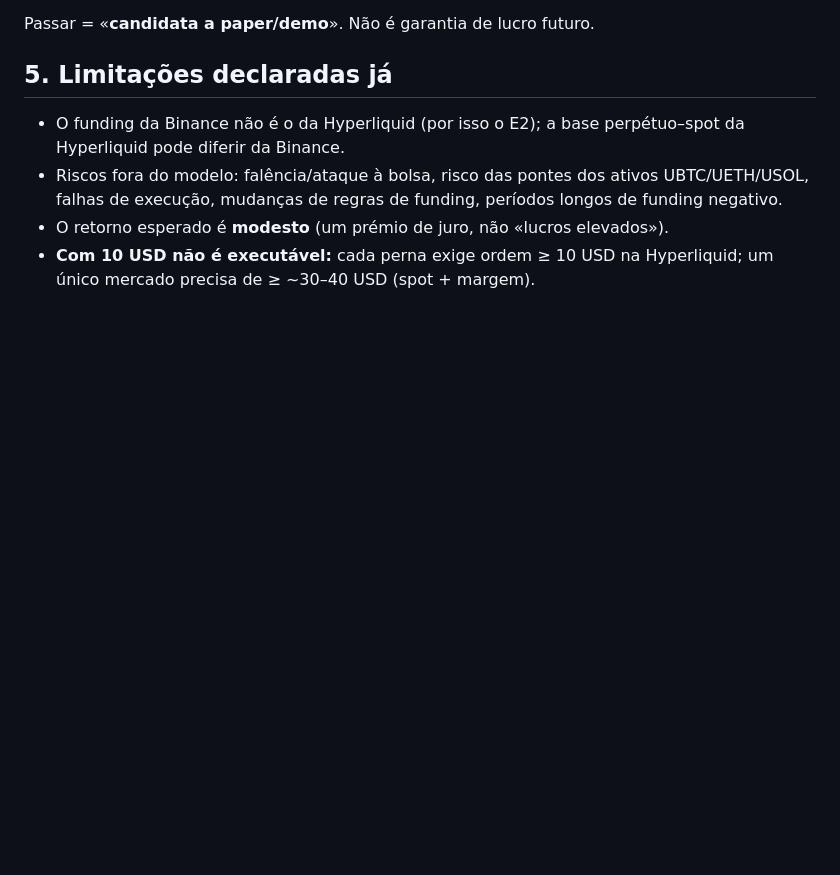
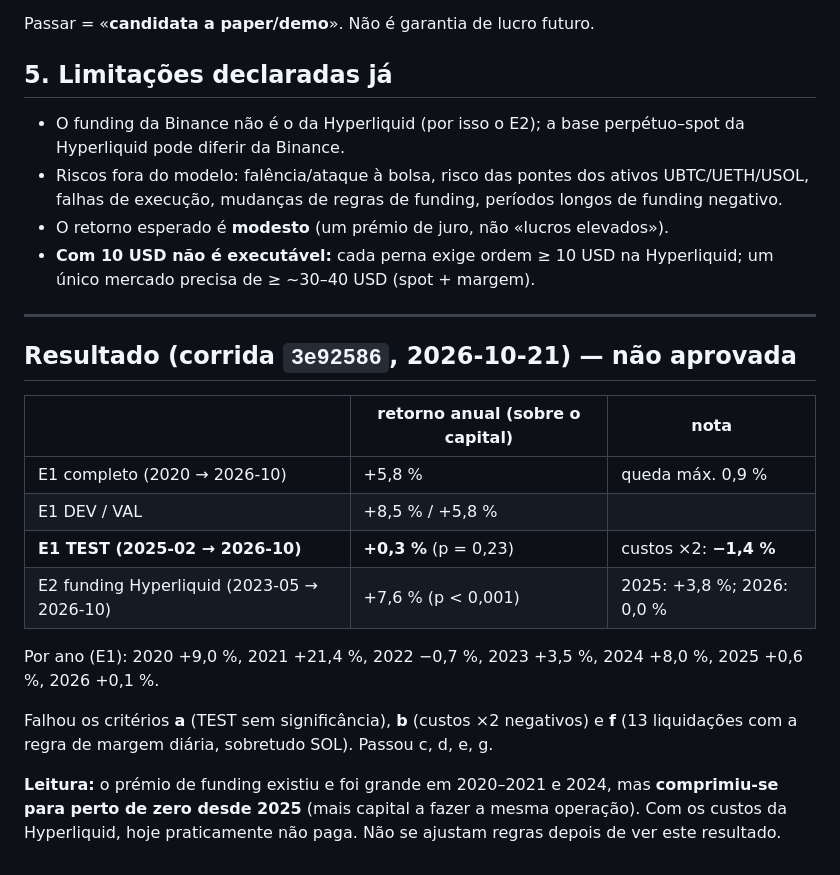
Before and after one commit to JBX19T/JBX19T.github.io, a Markdown page: docs/PREREGISTO-CICLO4-CARRY.md, the part around the change. Drawn GitHub-style; blank space fills up the shorter version.

Commit message:
Ciclo 4: resultado (não aprovada; prémio de funding comprimido desde 2025)
Co-Authored-By: Claude Opus 5.5 <noreply@anthropic.com>
Claude-Session: https://claude.ai/code/session_01ETSBv4wd17MHhvbb1kTK9k

```diff
--- a/docs/PREREGISTO-CICLO4-CARRY.md
+++ b/docs/PREREGISTO-CICLO4-CARRY.md
@@ -35,3 +35,20 @@ Passar = «**candidata a paper/demo**». Não é garantia de lucro futuro.
 - Riscos fora do modelo: falência/ataque à bolsa, risco das pontes dos ativos UBTC/UETH/USOL, falhas de execução, mudanças de regras de funding, períodos longos de funding negativo.
 - O retorno esperado é **modesto** (um prémio de juro, não «lucros elevados»).
 - **Com 10 USD não é executável:** cada perna exige ordem ≥ 10 USD na Hyperliquid; um único mercado precisa de ≥ ~30–40 USD (spot + margem).
+
+---
+
+## Resultado (corrida `3e92586`, 2026-10-21) — **não aprovada**
+
+| | retorno anual (sobre o capital) | nota |
+|---|---|---|
+| E1 completo (2020 → 2026-10) | +5,8 % | queda máx. 0,9 % |
+| E1 DEV / VAL | +8,5 % / +5,8 % | |
+| **E1 TEST (2025-02 → 2026-10)** | **+0,3 %** (p = 0,23) | custos ×2: **−1,4 %** |
+| E2 funding Hyperliquid (2023-05 → 2026-10) | +7,6 % (p < 0,001) | 2025: +3,8 %; 2026: 0,0 % |
+
+Por ano (E1): 2020 +9,0 %, 2021 +21,4 %, 2022 −0,7 %, 2023 +3,5 %, 2024 +8,0 %, 2025 +0,6 %, 2026 +0,1 %.
+
+Falhou os critérios **a** (TEST sem significância), **b** (custos ×2 negativos) e **f** (13 liquidações com a regra de margem diária, sobretudo SOL). Passou c, d, e, g.
+
+**Leitura:** o prémio de funding existiu e foi grande em 2020–2021 e 2024, mas **comprimiu-se para perto de zero desde 2025** (mais capital a fazer a mesma operação). Com os custos da Hyperliquid, hoje praticamente não paga. Não se ajustam regras depois de ver este resultado.
```
Also changed, not shown: docs/MISSAO-RELATORIO-1.md (+4 -0 lines).
